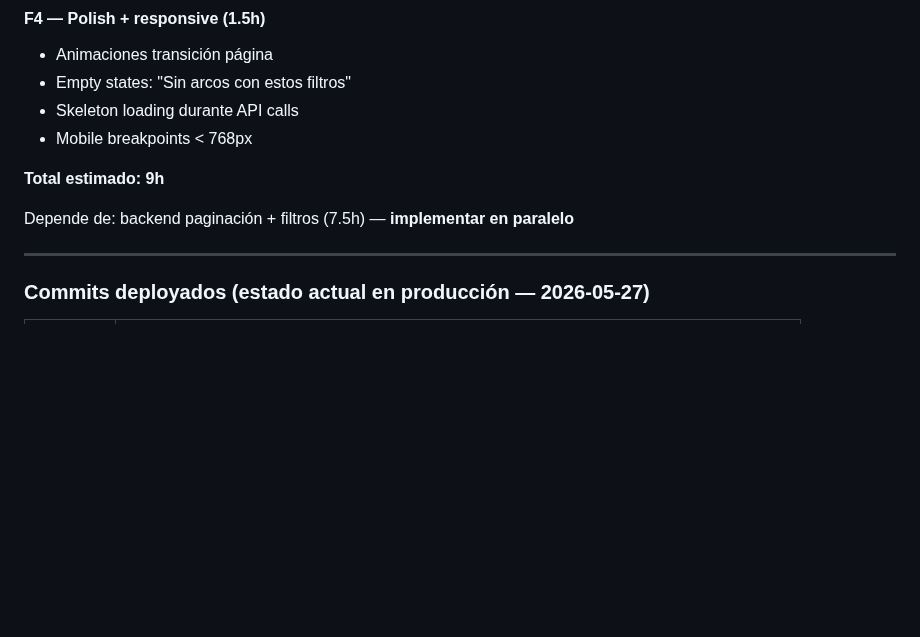
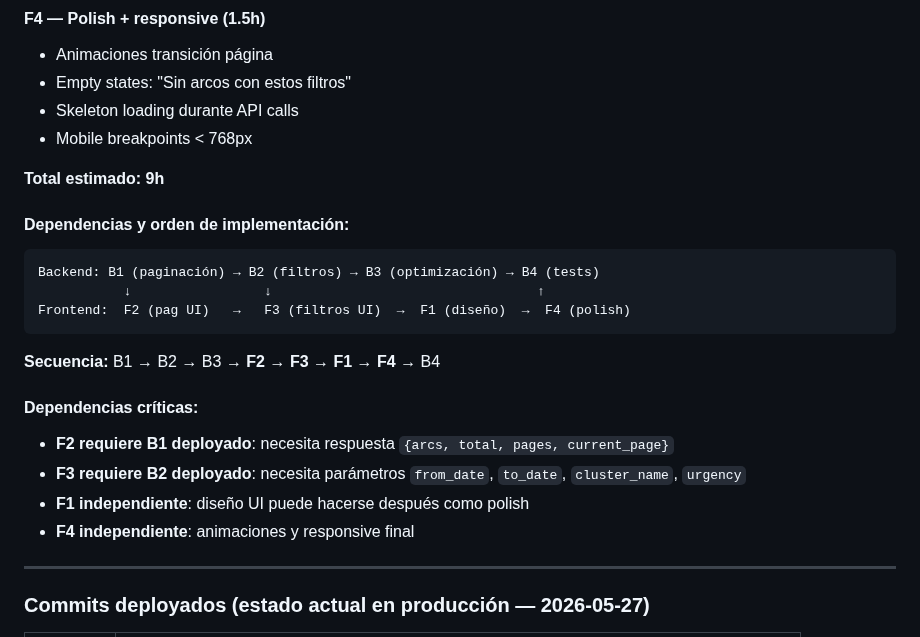
Before and after one commit to asinorum/qontexto-dashboard, a Markdown page: ESTADO.md, the part around the change. GitHub-like rendering; blank space fills up the shorter version.

Commit message:
docs: dependencias plan filtros — espera backend
Secuencia: B1 → B2 → B3 → F2 → F3 → F1 → F4 → B4
- F2 depende B1: respuesta {arcs, total, pages, current_page}
- F3 depende B2: parámetros from_date, cluster_name, urgency
- F1/F4 independientes: diseño + polish al final

Co-Authored-By: Claude Sonnet 4 <noreply@anthropic.com>

````diff
--- a/ESTADO.md
+++ b/ESTADO.md
@@ -43,7 +43,20 @@ Deploy: `https://qontexto.com`
 
 **Total estimado: 9h**
 
-Depende de: backend paginación + filtros (7.5h) — **implementar en paralelo**
+#### **Dependencias y orden de implementación:**
+```
+Backend: B1 (paginación) → B2 (filtros) → B3 (optimización) → B4 (tests)
+           ↓                 ↓                                  ↑
+Frontend:  F2 (pag UI)   →   F3 (filtros UI)  →  F1 (diseño)  →  F4 (polish)
+```
+
+**Secuencia:** B1 → B2 → B3 → **F2** → **F3** → **F1** → **F4** → B4
+
+#### **Dependencias críticas:**
+- **F2 requiere B1 deployado**: necesita respuesta `{arcs, total, pages, current_page}`
+- **F3 requiere B2 deployado**: necesita parámetros `from_date`, `to_date`, `cluster_name`, `urgency`
+- **F1 independiente**: diseño UI puede hacerse después como polish
+- **F4 independiente**: animaciones y responsive final
 
 ---
 
````
